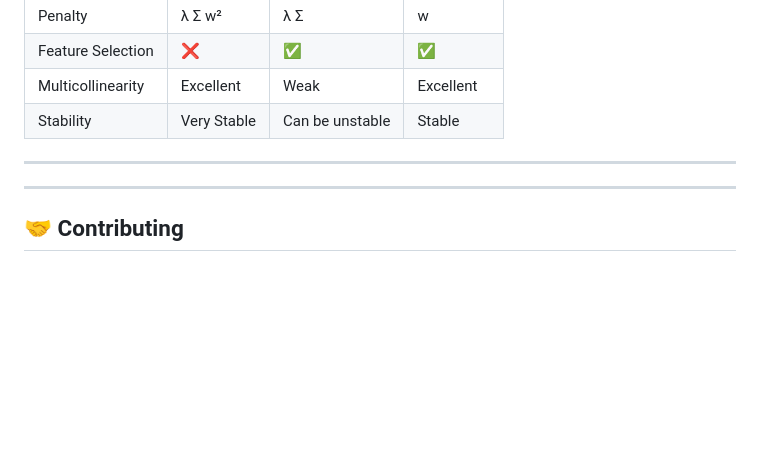
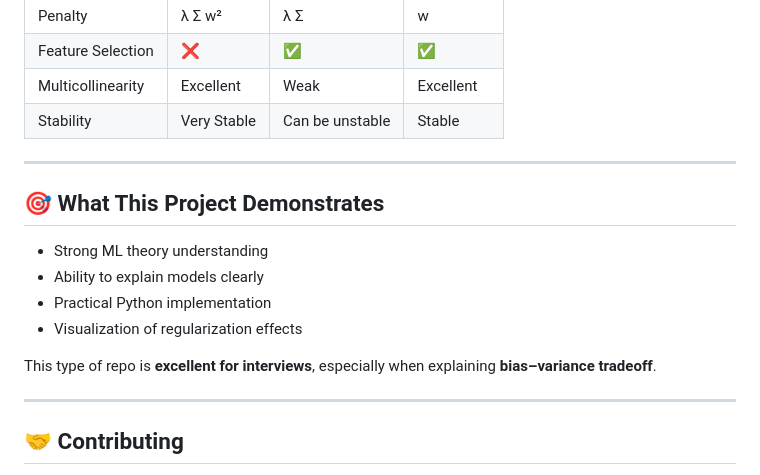
Before and after one commit to Tanmay1112004/6-MONTHS-FS-DS-AI-Roadmap-2025, a Markdown page: Regularization in ml/README.md, the part around the change. GitHub-like rendering; blank space fills up the shorter version.

```diff
--- a/Regularization in ml/README.md
+++ b/Regularization in ml/README.md
@@ -165,7 +165,14 @@ jupyter notebook Regularization_Guide.ipynb
 
 ---
 
+## 🎯 What This Project Demonstrates
 
+* Strong ML theory understanding
+* Ability to explain models clearly
+* Practical Python implementation
+* Visualization of regularization effects
+
+This type of repo is **excellent for interviews**, especially when explaining **bias–variance tradeoff**.
 
 ---
 
```
